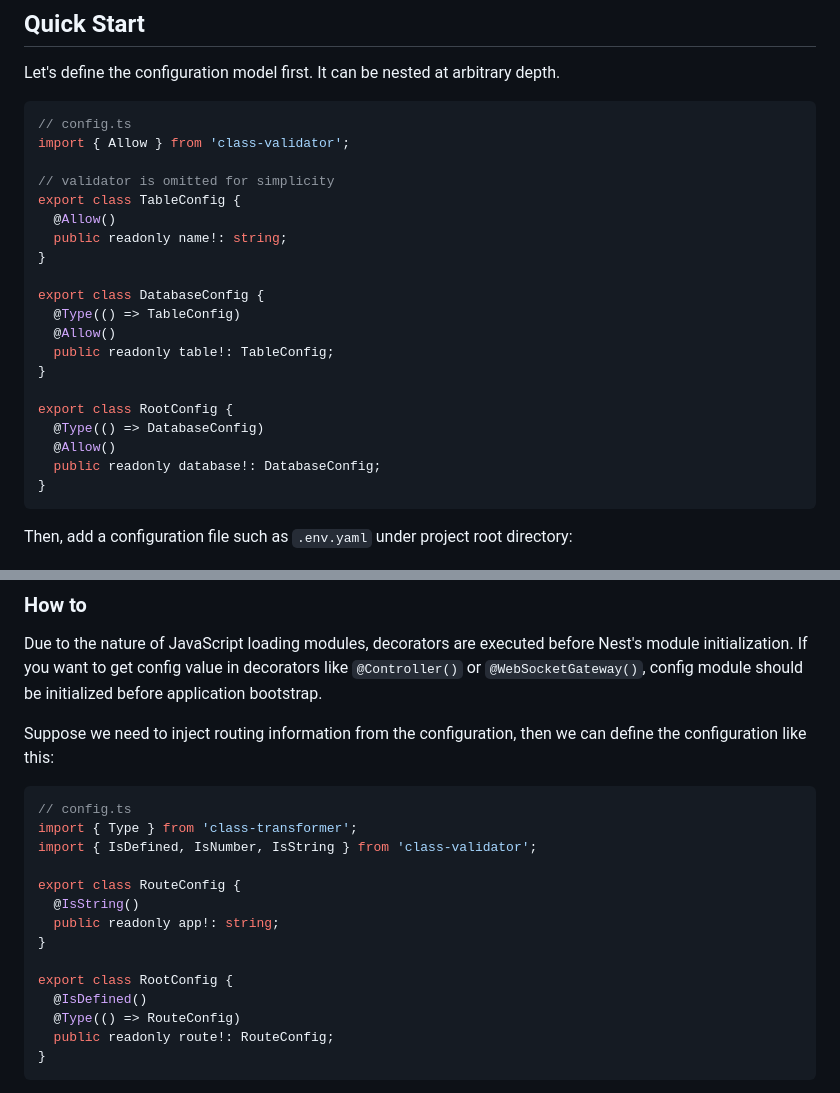
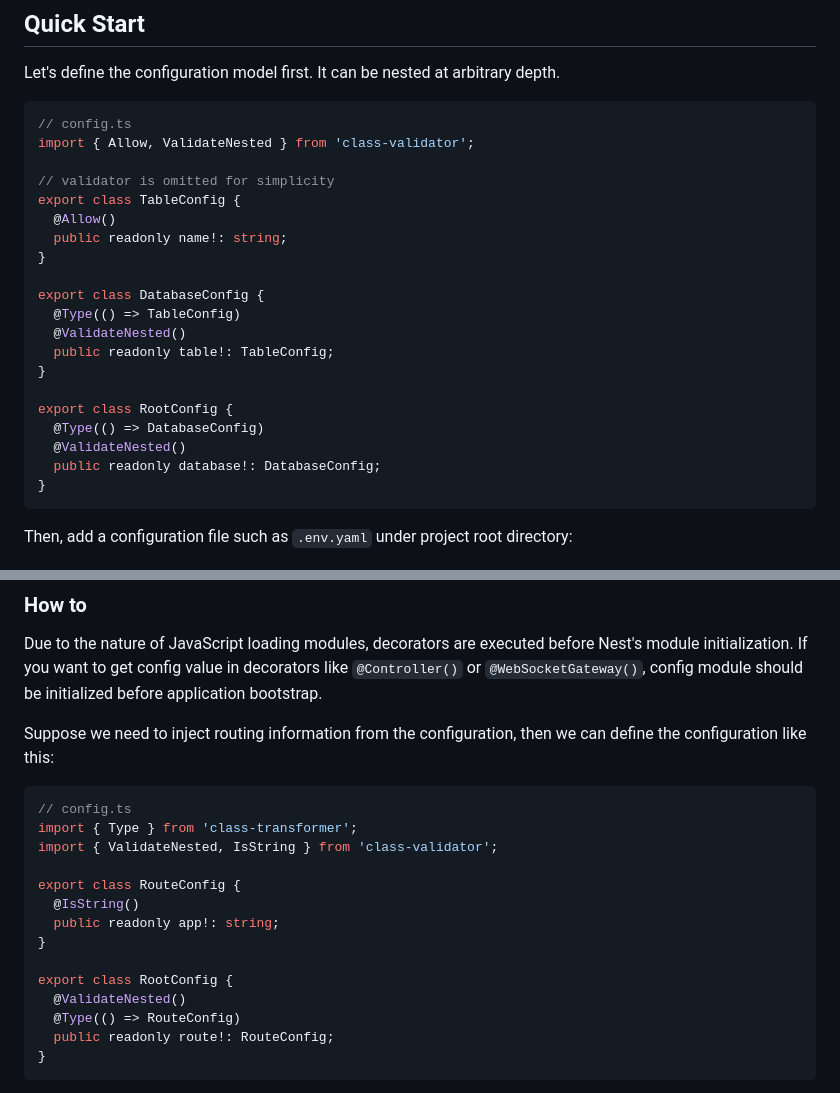
Before and after one commit to Nikaple/nest-typed-config, a Markdown page: README.md, 2 parts joined by grey strips. Rendered like a GitHub page.

Commit message:
docs: use `@ValidatedNested` when needed
closes #210

````diff
--- a/README.md
+++ b/README.md
@@ -69,7 +69,7 @@ Let's define the configuration model first. It can be nested at arbitrary depth.
 
 ```ts
 // config.ts
-import { Allow } from 'class-validator';
+import { Allow, ValidateNested } from 'class-validator';
 
 // validator is omitted for simplicity
 export class TableConfig {
@@ -79,13 +79,13 @@ export class TableConfig {
 
 export class DatabaseConfig {
   @Type(() => TableConfig)
-  @Allow()
+  @ValidateNested()
   public readonly table!: TableConfig;
 }
 
 export class RootConfig {
   @Type(() => DatabaseConfig)
-  @Allow()
+  @ValidateNested()
   public readonly database!: DatabaseConfig;
 }
 ```
@@ -661,7 +661,7 @@ Suppose we need to inject routing information from the configuration, then we ca
 ```ts
 // config.ts
 import { Type } from 'class-transformer';
-import { IsDefined, IsNumber, IsString } from 'class-validator';
+import { ValidateNested, IsString } from 'class-validator';
 
 export class RouteConfig {
   @IsString()
@@ -669,7 +669,7 @@ export class RouteConfig {
 }
 
 export class RootConfig {
-  @IsDefined()
+  @ValidateNested()
   @Type(() => RouteConfig)
   public readonly route!: RouteConfig;
 }
````
